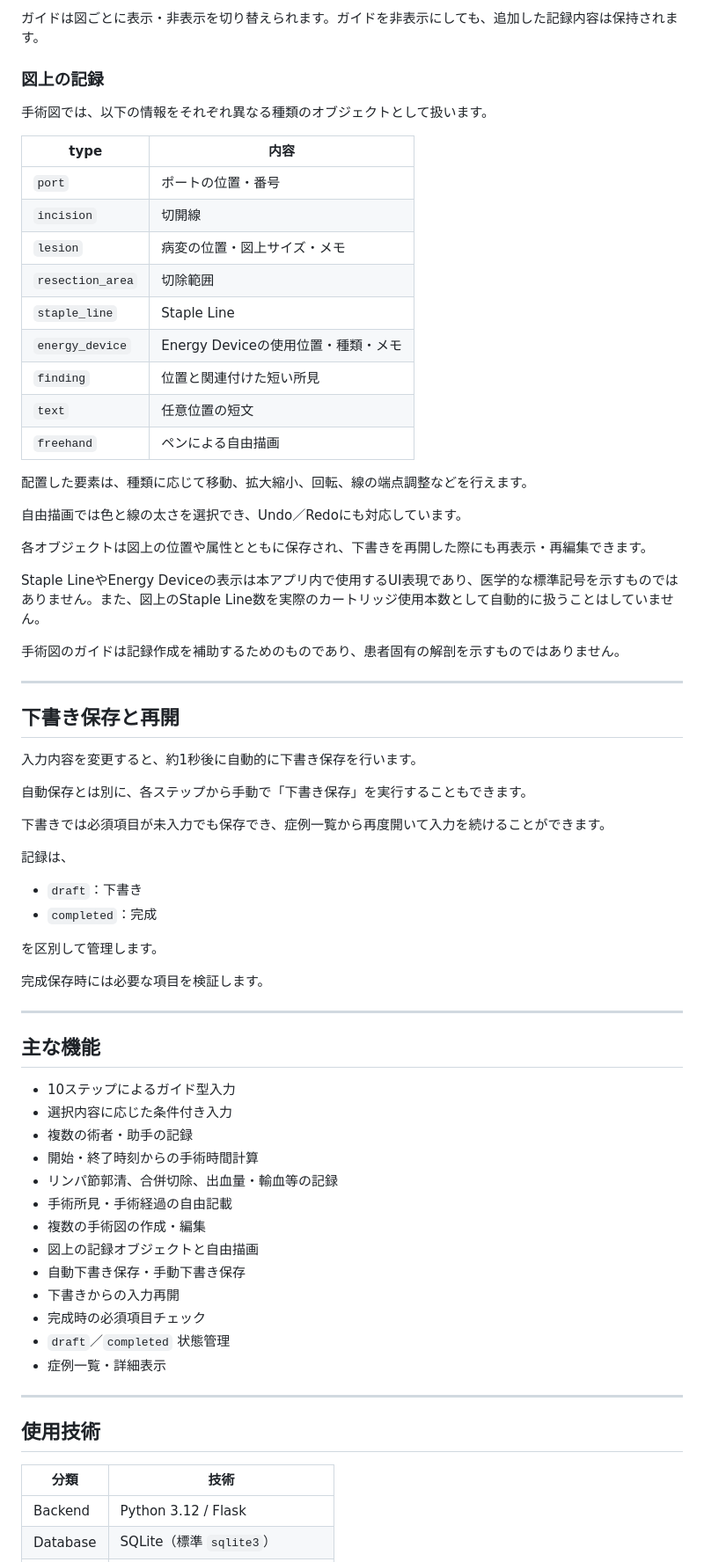
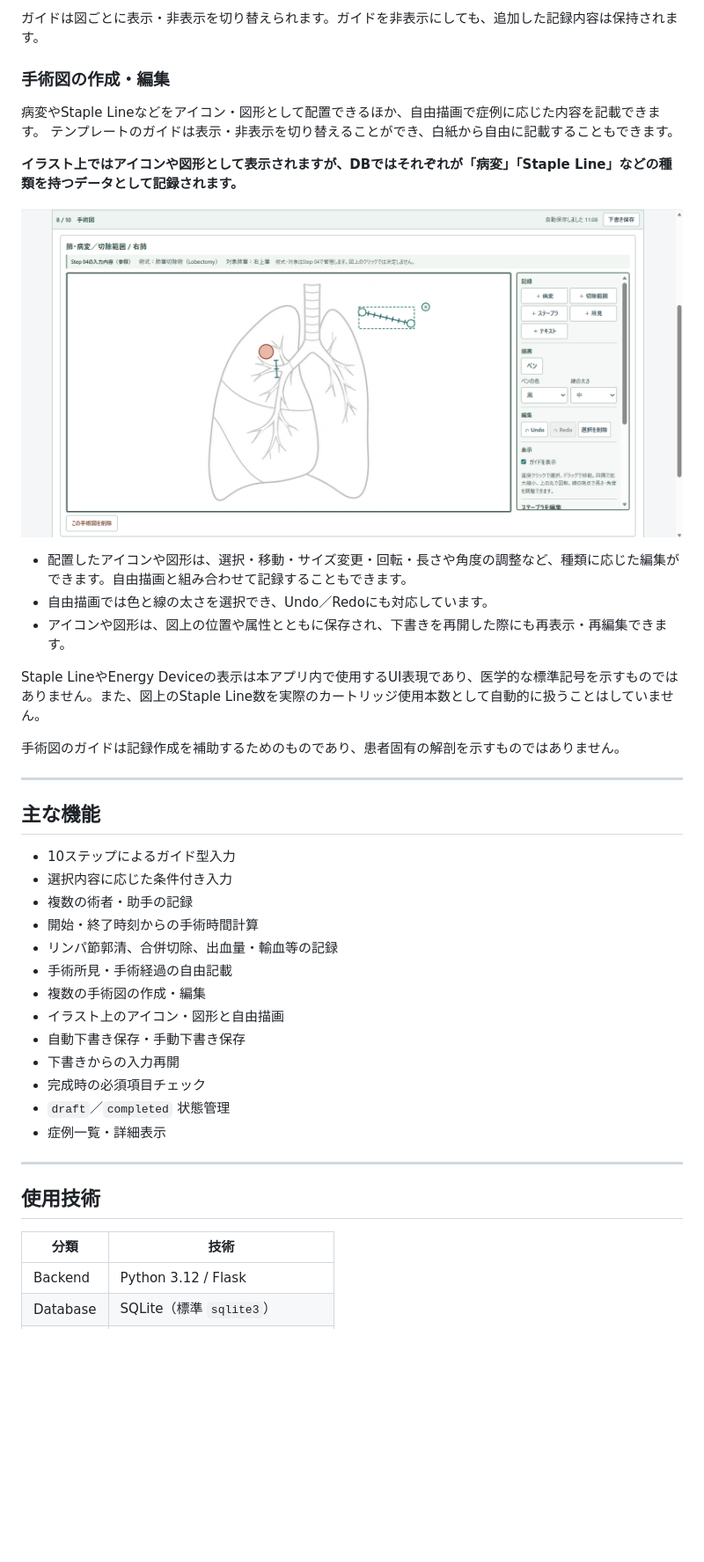
Before and after one commit to kawaj-dev/operative-note-assistant, a Markdown page: README.md, the part around one of its changes. Shown at 88% size. Rendered like a GitHub page; pictures changed too: docs/images/operative-diagram-editing.png (added); blank space fills up the shorter version.

Commit message:
Improve UI and update README

```diff
--- a/README.md
+++ b/README.md
@@ -109,74 +143,47 @@ Step 08では、症例に応じて複数の手術図を追加し、同じ画面
 
 ガイドは図ごとに表示・非表示を切り替えられます。ガイドを非表示にしても、追加した記録内容は保持されます。
 
-### 図上の記録
+### 手術図の作成・編集
 
-手術図では、以下の情報をそれぞれ異なる種類のオブジェクトとして扱います。
+病変やStaple Lineなどをアイコン・図形として配置できるほか、自由描画で症例に応じた内容を記載できます。
+テンプレートのガイドは表示・非表示を切り替えることができ、白紙から自由に記載することもできます。
 
-| type | 内容 |
-| --- | --- |
-| `port` | ポートの位置・番号 |
-| `incision` | 切開線 |
-| `lesion` | 病変の位置・図上サイズ・メモ |
-| `resection_area` | 切除範囲 |
-| `staple_line` | Staple Line |
-| `energy_device` | Energy Deviceの使用位置・種類・メモ |
-| `finding` | 位置と関連付けた短い所見 |
-| `text` | 任意位置の短文 |
-| `freehand` | ペンによる自由描画 |
+**イラスト上ではアイコンや図形として表示されますが、DBではそれぞれが「病変」「Staple Line」などの種類を持つデータとして記録されます。**
 
-配置した要素は、種類に応じて移動、拡大縮小、回転、線の端点調整などを行えます。
+![手術図の作成・編集](docs/images/operative-diagram-editing.png)
 
-自由描画では色と線の太さを選択でき、Undo／Redoにも対応しています。
-
-各オブジェクトは図上の位置や属性とともに保存され、下書きを再開した際にも再表示・再編集できます。
+- 配置したアイコンや図形は、選択・移動・サイズ変更・回転・長さや角度の調整など、種類に応じた編集ができます。自由描画と組み合わせて記録することもできます。
+- 自由描画では色と線の太さを選択でき、Undo／Redoにも対応しています。
+- アイコンや図形は、図上の位置や属性とともに保存され、下書きを再開した際にも再表示・再編集できます。
 
 Staple LineやEnergy Deviceの表示は本アプリ内で使用するUI表現であり、医学的な標準記号を示すものではありません。また、図上のStaple Line数を実際のカートリッジ使用本数として自動的に扱うことはしていません。
 
 手術図のガイドは記録作成を補助するためのものであり、患者固有の解剖を示すものではありません。
 
----
+------------------------------------------------------------------------
 
-## 下書き保存と再開
-
-入力内容を変更すると、約1秒後に自動的に下書き保存を行います。
-
-自動保存とは別に、各ステップから手動で「下書き保存」を実行することもできます。
-
-下書きでは必須項目が未入力でも保存でき、症例一覧から再度開いて入力を続けることができます。
-
-記録は、
-
-- `draft`：下書き
-- `completed`：完成
-
-を区別して管理します。
-
-完成保存時には必要な項目を検証します。
-
----
 
 ## 主な機能
 
-- 10ステップによるガイド型入力
-- 選択内容に応じた条件付き入力
-- 複数の術者・助手の記録
-- 開始・終了時刻からの手術時間計算
-- リンパ節郭清、合併切除、出血量・輸血等の記録
-- 手術所見・手術経過の自由記載
-- 複数の手術図の作成・編集
-- 図上の記録オブジェクトと自由描画
-- 自動下書き保存・手動下書き保存
-- 下書きからの入力再開
-- 完成時の必須項目チェック
-- `draft`／`completed` 状態管理
-- 症例一覧・詳細表示
+-   10ステップによるガイド型入力
+-   選択内容に応じた条件付き入力
+-   複数の術者・助手の記録
+-   開始・終了時刻からの手術時間計算
+-   リンパ節郭清、合併切除、出血量・輸血等の記録
+-   手術所見・手術経過の自由記載
+-   複数の手術図の作成・編集
+-   イラスト上のアイコン・図形と自由描画
+-   自動下書き保存・手動下書き保存
+-   下書きからの入力再開
+-   完成時の必須項目チェック
+-   `draft`／`completed` 状態管理
+-   症例一覧・詳細表示
 
----
+------------------------------------------------------------------------
 
 ## 使用技術
 
-| 分類 | 技術 |
+  | 分類 | 技術 |
 | --- | --- |
 | Backend | Python 3.12 / Flask |
 | Database | SQLite（標準 `sqlite3`） |
```
Also changed, not shown: other parts of README.md (+127 -102 lines), docs/images/diagram-template-selection.png (added), docs/images/structured-input.png (added), 4 other files.
